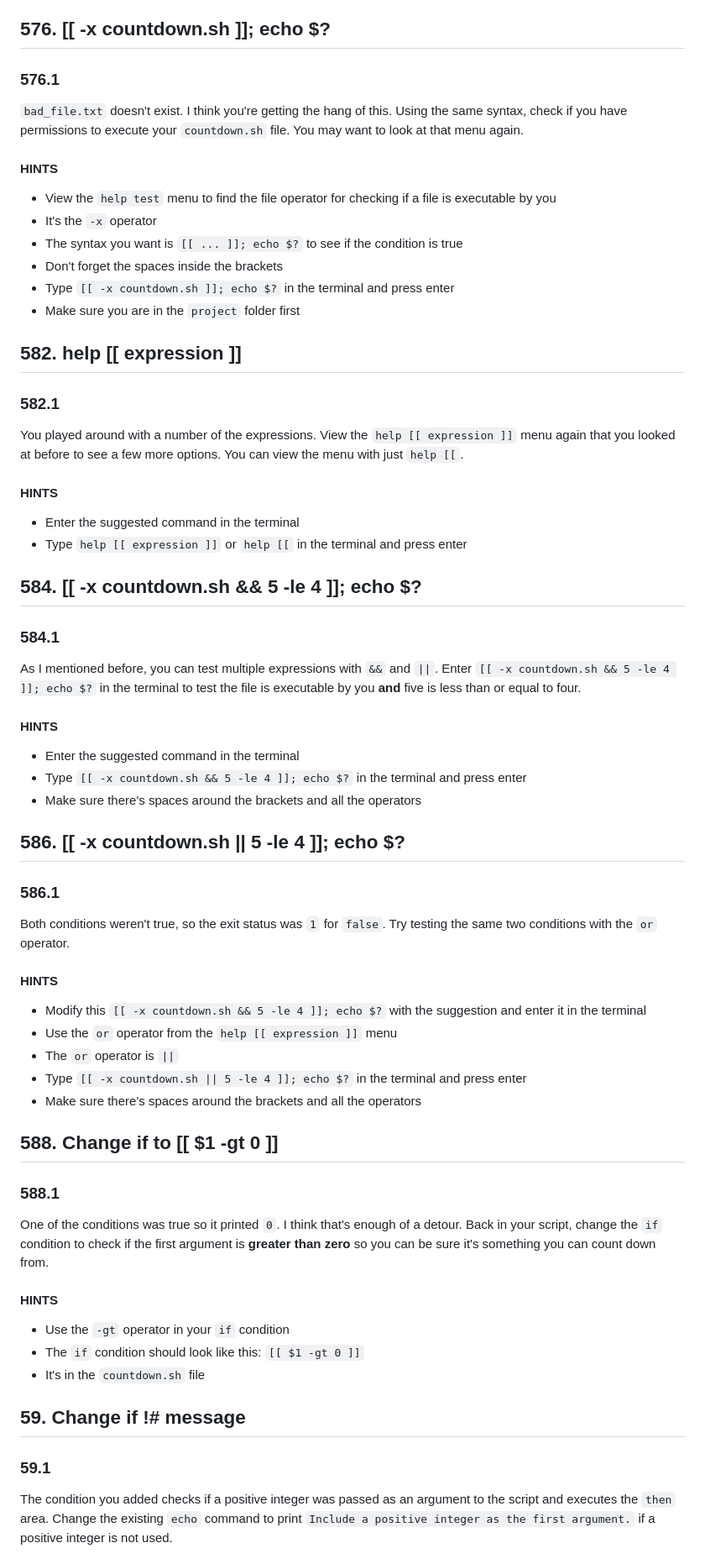
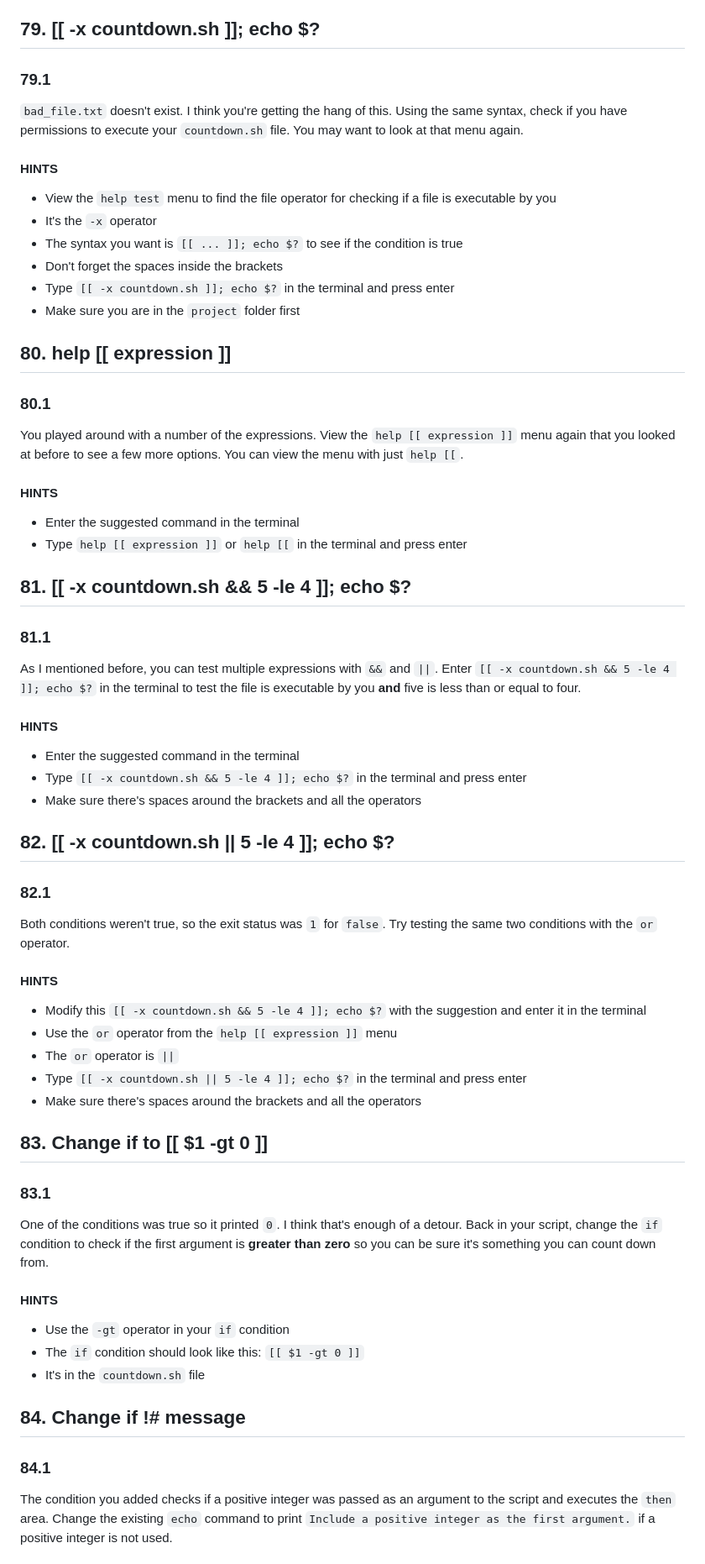
Before and after one commit to redscorpse/myFreeCodeCamp, a Markdown page: 5. Relational Database (Beta)/4. Learn Bash Scripting by Building Five Programs/TUTORIAL (copy).md, the part around one of its changes. Shown at 84% size. Rendered like a GitHub page.

```diff
--- a/5. Relational Database (Beta)/4. Learn Bash Scripting by Building Five Programs/TUTORIAL (copy).md
+++ b/5. Relational Database (Beta)/4. Learn Bash Scripting by Building Five Programs/TUTORIAL (copy).md
@@ -949,9 +949,9 @@ The file must exist. It's checking the folder the command is entered from. Try i
 - Type `[[ -a bad_file.txt ]]; echo $?` in the terminal and press enter
 - Don't forget the spaces inside the brackets
 
-## 576. [[ -x countdown.sh ]]; echo $?
-
-### 576.1
+## 79. [[ -x countdown.sh ]]; echo $?
+
+### 79.1
 
 `bad_file.txt` doesn't exist. I think you're getting the hang of this. Using the same syntax, check if you have permissions to execute your `countdown.sh` file. You may want to look at that menu again.
 
@@ -964,9 +964,9 @@ The file must exist. It's checking the folder the command is entered from. Try i
 - Type `[[ -x countdown.sh ]]; echo $?` in the terminal and press enter
 - Make sure you are in the `project` folder first
 
-## 582. help [[ expression ]]
-
-### 582.1
+## 80. help [[ expression ]]
+
+### 80.1
 
 You played around with a number of the expressions. View the `help [[ expression ]]` menu again that you looked at before to see a few more options. You can view the menu with just `help [[`.
 
@@ -975,9 +975,9 @@ You played around with a number of the expressions. View the `help [[ expression
 - Enter the suggested command in the terminal
 - Type `help [[ expression ]]` or `help [[` in the terminal and press enter
 
-## 584. [[ -x countdown.sh && 5 -le 4 ]]; echo $?
-
-### 584.1
+## 81. [[ -x countdown.sh && 5 -le 4 ]]; echo $?
+
+### 81.1
 
 As I mentioned before, you can test multiple expressions with `&&` and `||`. Enter `[[ -x countdown.sh && 5 -le 4 ]]; echo $?` in the terminal to test the file is executable by you **and** five is less than or equal to four.
 
@@ -987,9 +987,9 @@ As I mentioned before, you can test multiple expressions with `&&` and `||`. Ent
 - Type `[[ -x countdown.sh && 5 -le 4 ]]; echo $?` in the terminal and press enter
 - Make sure there's spaces around the brackets and all the operators
 
-## 586. [[ -x countdown.sh || 5 -le 4 ]]; echo $?
-
-### 586.1
+## 82. [[ -x countdown.sh || 5 -le 4 ]]; echo $?
+
+### 82.1
 
 Both conditions weren't true, so the exit status was `1` for `false`. Try testing the same two conditions with the `or` operator.
 
@@ -1001,9 +1001,9 @@ Both conditions weren't true, so the exit status was `1` for `false`. Try testin
 - Type `[[ -x countdown.sh || 5 -le 4 ]]; echo $?` in the terminal and press enter
 - Make sure there's spaces around the brackets and all the operators
 
-## 588. Change if to [[ $1 -gt 0 ]]
-
-### 588.1
+## 83. Change if to [[ $1 -gt 0 ]]
+
+### 83.1
 
 One of the conditions was true so it printed `0`. I think that's enough of a detour. Back in your script, change the `if` condition to check if the first argument is **greater than zero** so you can be sure it's something you can count down from.
 
@@ -1013,9 +1013,9 @@ One of the conditions was true so it printed `0`. I think that's enough of a det
 - The `if` condition should look like this: `[[ $1 -gt 0 ]]`
 - It's in the `countdown.sh` file
 
-## 59. Change if !# message
-
-### 59.1
+## 84. Change if !# message
+
+### 84.1
 
 The condition you added checks if a positive integer was passed as an argument to the script and executes the `then` area. Change the existing `echo` command to print `Include a positive integer as the first argument.` if a positive integer is not used.
 
```
Also changed, not shown: other parts of 5. Relational Database (Beta)/4. Learn Bash Scripting by Building Five Programs/TUTORIAL (copy).md (+87 -87 lines).
